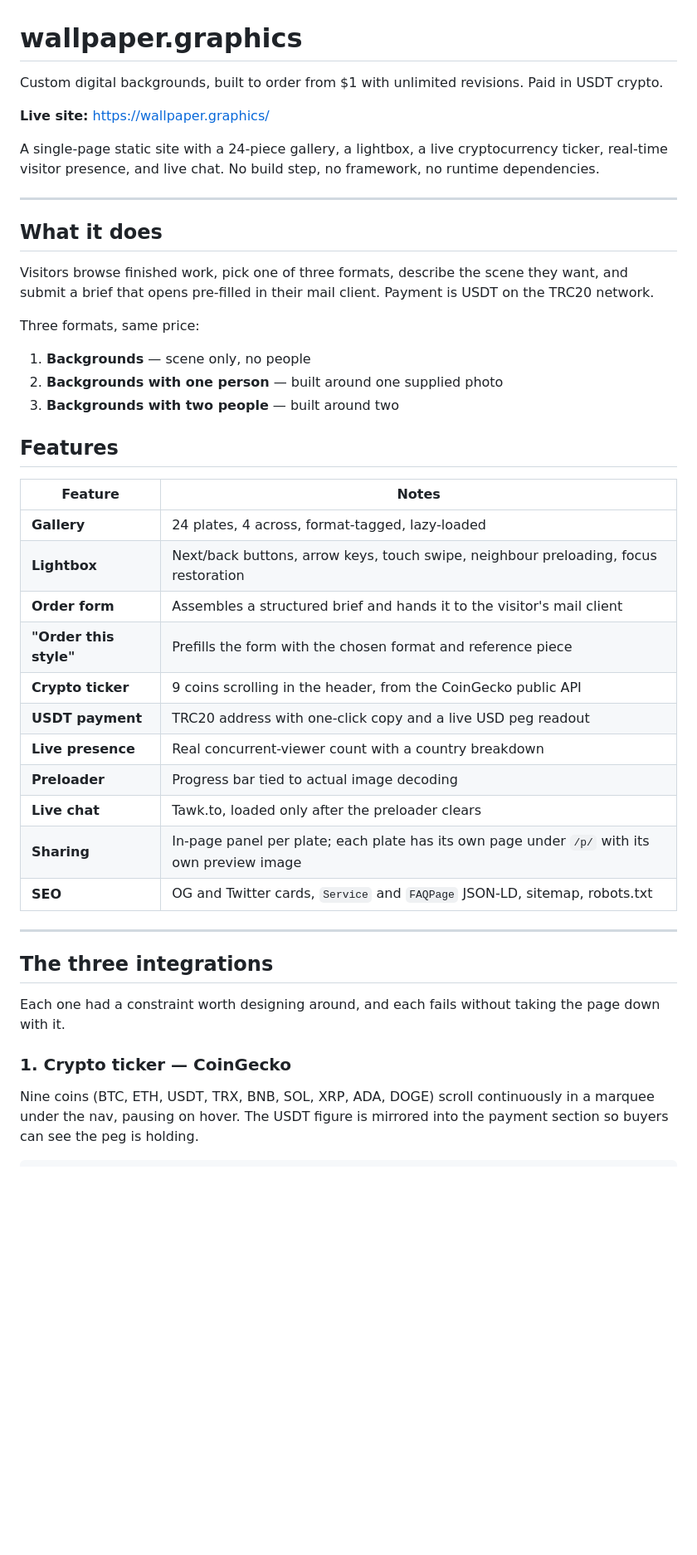
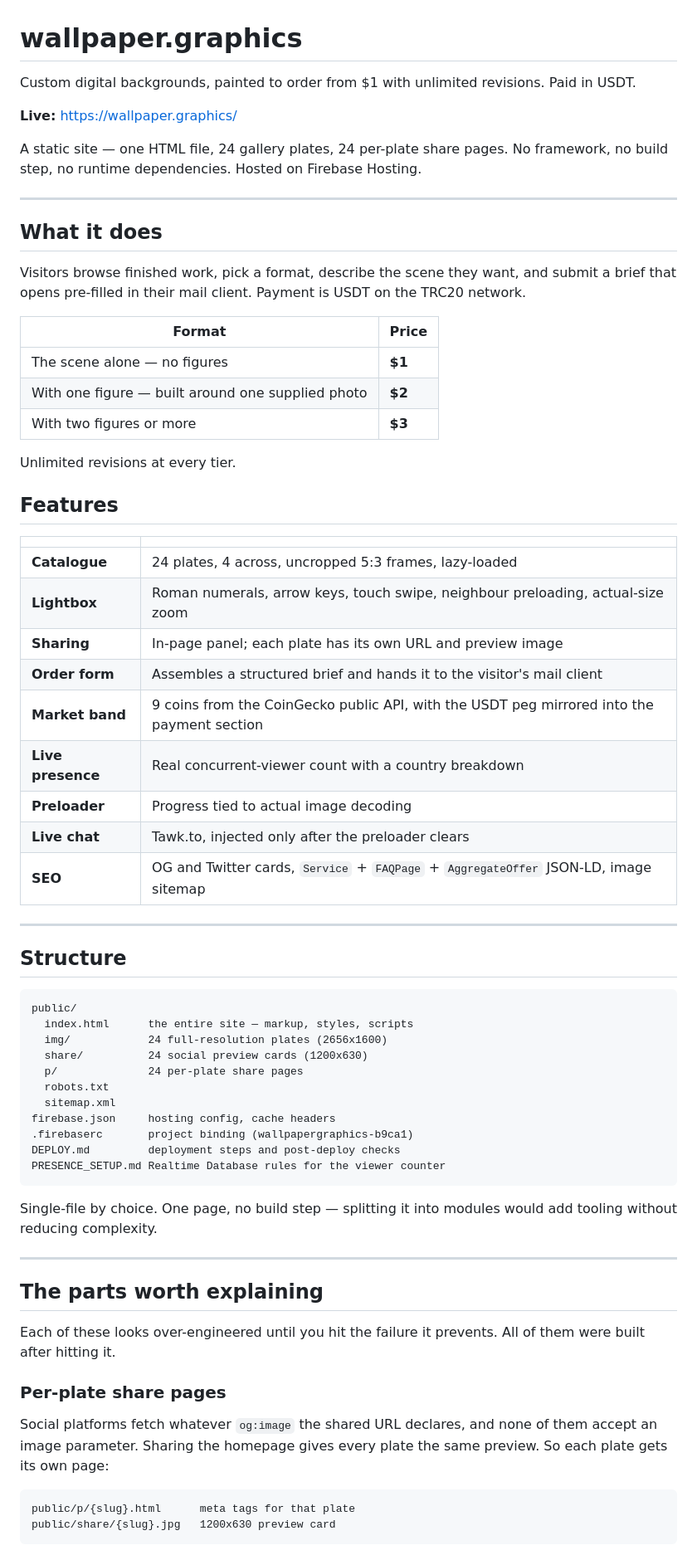
Before and after one commit to yiorgosantoni-max/wallpaper-graphics, a Markdown page: README.md, the part around one of its changes. Shown at 83% size. GitHub-like rendering; blank space fills up the shorter version.

Commit message:
rewrite README

````diff
--- a/README.md
+++ b/README.md
@@ -1,45 +1,71 @@
 # wallpaper.graphics
 
-Custom digital backgrounds, built to order from $1 with unlimited revisions. Paid in USDT crypto.
+Custom digital backgrounds, painted to order from $1 with unlimited revisions. Paid in USDT.
 
-**Live site:** <https://wallpaper.graphics/>
+**Live:** <https://wallpaper.graphics/>
 
-A single-page static site with a 24-piece gallery, a lightbox, a live cryptocurrency ticker, real-time visitor presence, and live chat. No build step, no framework, no runtime dependencies.
+A static site — one HTML file, 24 gallery plates, 24 per-plate share pages. No framework, no build step, no runtime dependencies. Hosted on Firebase Hosting.
 
 ---
 
 ## What it does
 
-Visitors browse finished work, pick one of three formats, describe the scene they want, and submit a brief that opens pre-filled in their mail client. Payment is USDT on the TRC20 network.
+Visitors browse finished work, pick a format, describe the scene they want, and submit a brief that opens pre-filled in their mail client. Payment is USDT on the TRC20 network.
 
-Three formats, same price:
+| Format | Price |
+|---|---|
+| The scene alone — no figures | **$1** |
+| With one figure — built around one supplied photo | **$2** |
+| With two figures or more | **$3** |
 
-1. **Backgrounds** — scene only, no people
-2. **Backgrounds with one person** — built around one supplied photo
-3. **Backgrounds with two people** — built around two
+Unlimited revisions at every tier.
 
 ## Features
 
-| Feature | Notes |
+| | |
 |---|---|
-| **Gallery** | 24 plates, 4 across, format-tagged, lazy-loaded |
-| **Lightbox** | Next/back buttons, arrow keys, touch swipe, neighbour preloading, focus restoration |
+| **Catalogue** | 24 plates, 4 across, uncropped 5:3 frames, lazy-loaded |
+| **Lightbox** | Roman numerals, arrow keys, touch swipe, neighbour preloading, actual-size zoom |
+| **Sharing** | In-page panel; each plate has its own URL and preview image |
 | **Order form** | Assembles a structured brief and hands it to the visitor's mail client |
-| **"Order this style"** | Prefills the form with the chosen format and reference piece |
-| **Crypto ticker** | 9 coins scrolling in the header, from the CoinGecko public API |
-| **USDT payment** | TRC20 address with one-click copy and a live USD peg readout |
+| **Market band** | 9 coins from the CoinGecko public API, with the USDT peg mirrored into the payment section |
 | **Live presence** | Real concurrent-viewer count with a country breakdown |
-| **Preloader** | Progress bar tied to actual image decoding |
-| **Live chat** | Tawk.to, loaded only after the preloader clears |
-| **Sharing** | In-page panel per plate; each plate has its own page under `/p/` with its own preview image |
-| **SEO** | OG and Twitter cards, `Service` and `FAQPage` JSON-LD, sitemap, robots.txt |
+| **Preloader** | Progress tied to actual image decoding |
+| **Live chat** | Tawk.to, injected only after the preloader clears |
+| **SEO** | OG and Twitter cards, `Service` + `FAQPage` + `AggregateOffer` JSON-LD, image sitemap |
 
 ---
 
-## The three integrations
+## Structure
 
-Each one had a constraint worth designing around, and each fails without taking the page down with it.
+```
+public/
+  index.html      the entire site — markup, styles, scripts
+  img/            24 full-resolution plates (2656x1600)
+  share/          24 social preview cards (1200x630)
+  p/              24 per-plate share pages
+  robots.txt
+  sitemap.xml
+firebase.json     hosting config, cache headers
+.firebaserc       project binding (wallpapergraphics-b9ca1)
+DEPLOY.md         deployment steps and post-deploy checks
+PRESENCE_SETUP.md Realtime Database rules for the viewer counter
+```
 
-### 1. Crypto ticker — CoinGecko
+Single-file by choice. One page, no build step — splitting it into modules would add tooling without reducing complexity.
 
-Nine coins (BTC, ETH, USDT, TRX, BNB, SOL, XRP, ADA, DOGE) scroll continuously in a marquee under the nav, pausing on hover. The USDT figure is mirrored into the payment section so buyers can see the peg is holding.
+---
+
+## The parts worth explaining
+
+Each of these looks over-engineered until you hit the failure it prevents. All of them were built after hitting it.
+
+### Per-plate share pages
+
+Social platforms fetch whatever `og:image` the shared URL declares, and none of them accept an image parameter. Sharing the homepage gives every plate the same preview. So each plate gets its own page:
+
+```
+public/p/{slug}.html      meta tags for that plate
+public/share/{slug}.jpg   1200x630 preview card
+```
+
````
Also changed, not shown: other parts of README.md (+88 -110 lines).
